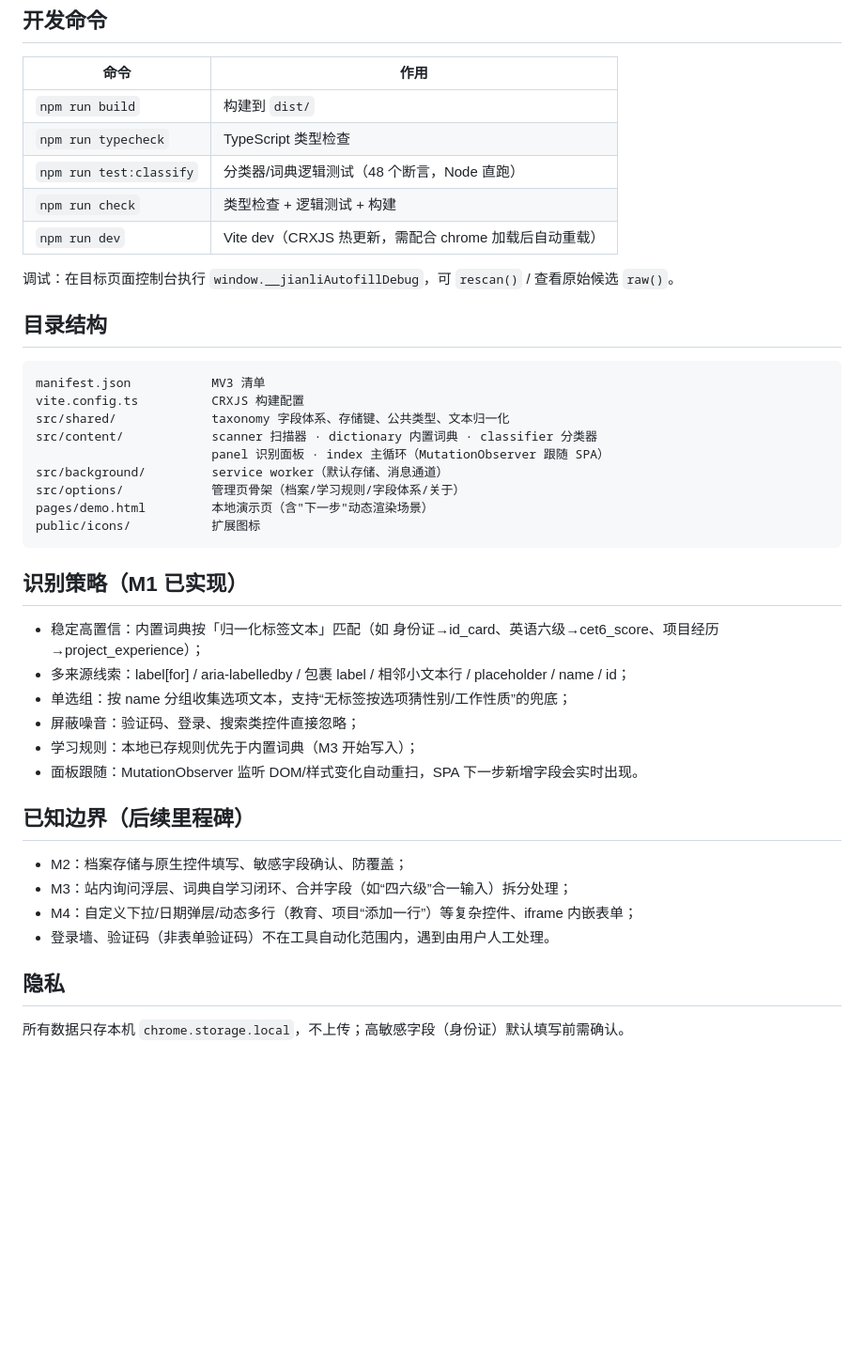
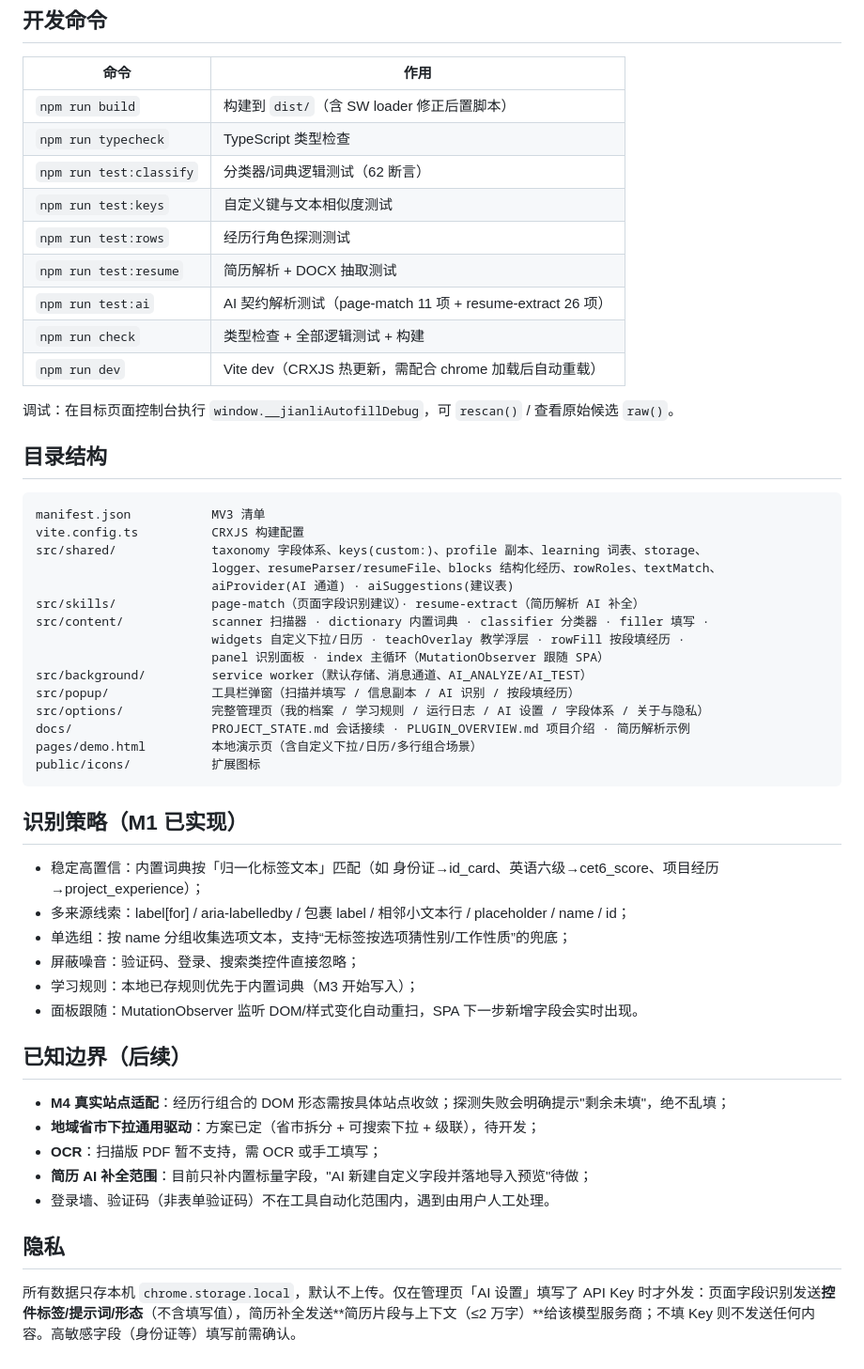
Before and after one commit to wanglijie314/ResumeTool, a Markdown page: README.md, the part around one of its changes. Shown at 94% size. GitHub-like rendering; blank space fills up the shorter version.

Commit message:
docs: 新增项目介绍（背景/问题/方案/结果）并同步 README 的进度、AI 用法与边界

````diff
--- a/README.md
+++ b/README.md
@@ -45,10 +56,14 @@ npm run build      # 产物输出到 dist/
 
 | 命令 | 作用 |
 |---|---|
-| `npm run build` | 构建到 `dist/` |
+| `npm run build` | 构建到 `dist/`（含 SW loader 修正后置脚本） |
 | `npm run typecheck` | TypeScript 类型检查 |
-| `npm run test:classify` | 分类器/词典逻辑测试（48 个断言，Node 直跑） |
-| `npm run check` | 类型检查 + 逻辑测试 + 构建 |
+| `npm run test:classify` | 分类器/词典逻辑测试（62 断言） |
+| `npm run test:keys` | 自定义键与文本相似度测试 |
+| `npm run test:rows` | 经历行角色探测测试 |
+| `npm run test:resume` | 简历解析 + DOCX 抽取测试 |
+| `npm run test:ai` | AI 契约解析测试（page-match 11 项 + resume-extract 26 项） |
+| `npm run check` | 类型检查 + 全部逻辑测试 + 构建 |
 | `npm run dev` | Vite dev（CRXJS 热更新，需配合 chrome 加载后自动重载） |
 
 调试：在目标页面控制台执行 `window.__jianliAutofillDebug`，可 `rescan()` / 查看原始候选 `raw()`。
@@ -58,12 +73,18 @@ npm run build      # 产物输出到 dist/
 ```
 manifest.json           MV3 清单
 vite.config.ts          CRXJS 构建配置
-src/shared/             taxonomy 字段体系、存储键、公共类型、文本归一化
-src/content/            scanner 扫描器 · dictionary 内置词典 · classifier 分类器
+src/shared/             taxonomy 字段体系、keys(custom:)、profile 副本、learning 词表、storage、
+                        logger、resumeParser/resumeFile、blocks 结构化经历、rowRoles、textMatch、
+                        aiProvider(AI 通道) · aiSuggestions(建议表)
+src/skills/             page-match（页面字段识别建议）· resume-extract（简历解析 AI 补全）
+src/content/            scanner 扫描器 · dictionary 内置词典 · classifier 分类器 · filler 填写 ·
+                        widgets 自定义下拉/日历 · teachOverlay 教学浮层 · rowFill 按段填经历 ·
                         panel 识别面板 · index 主循环（MutationObserver 跟随 SPA）
-src/background/         service worker（默认存储、消息通道）
-src/options/            管理页骨架（档案/学习规则/字段体系/关于）
-pages/demo.html         本地演示页（含"下一步"动态渲染场景）
+src/background/         service worker（默认存储、消息通道、AI_ANALYZE/AI_TEST）
+src/popup/              工具栏弹窗（扫描并填写 / 信息副本 / AI 识别 / 按段填经历）
+src/options/            完整管理页（我的档案 / 学习规则 / 运行日志 / AI 设置 / 字段体系 / 关于与隐私）
+docs/                   PROJECT_STATE.md 会话接续 · PLUGIN_OVERVIEW.md 项目介绍 · 简历解析示例
+pages/demo.html         本地演示页（含自定义下拉/日历/多行组合场景）
 public/icons/           扩展图标
 ```
 
@@ -76,13 +97,14 @@ public/icons/           扩展图标
 - 学习规则：本地已存规则优先于内置词典（M3 开始写入）；
 - 面板跟随：MutationObserver 监听 DOM/样式变化自动重扫，SPA 下一步新增字段会实时出现。
 
-## 已知边界（后续里程碑）
+## 已知边界（后续）
 
-- M2：档案存储与原生控件填写、敏感字段确认、防覆盖；
-- M3：站内询问浮层、词典自学习闭环、合并字段（如“四六级”合一输入）拆分处理；
-- M4：自定义下拉/日期弹层/动态多行（教育、项目“添加一行”）等复杂控件、iframe 内嵌表单；
+- **M4 真实站点适配**：经历行组合的 DOM 形态需按具体站点收敛；探测失败会明确提示"剩余未填"，绝不乱填；
+- **地域省市下拉通用驱动**：方案已定（省市拆分 + 可搜索下拉 + 级联），待开发；
+- **OCR**：扫描版 PDF 暂不支持，需 OCR 或手工填写；
+- **简历 AI 补全范围**：目前只补内置标量字段，"AI 新建自定义字段并落地导入预览"待做；
 - 登录墙、验证码（非表单验证码）不在工具自动化范围内，遇到由用户人工处理。
 
 ## 隐私
 
-所有数据只存本机 `chrome.storage.local`，不上传；高敏感字段（身份证）默认填写前需确认。
+所有数据只存本机 `chrome.storage.local`，默认不上传。仅在管理页「AI 设置」填写了 API Key 时才外发：页面字段识别发送**控件标签/提示词/形态**（不含填写值），简历补全发送**简历片段与上下文（≤2 万字）**给该模型服务商；不填 Key 则不发送任何内容。高敏感字段（身份证等）填写前需确认。
````
Also changed, not shown: other parts of README.md (+12 -1 lines), docs/PLUGIN_OVERVIEW.md (added, +141 -0 lines).
